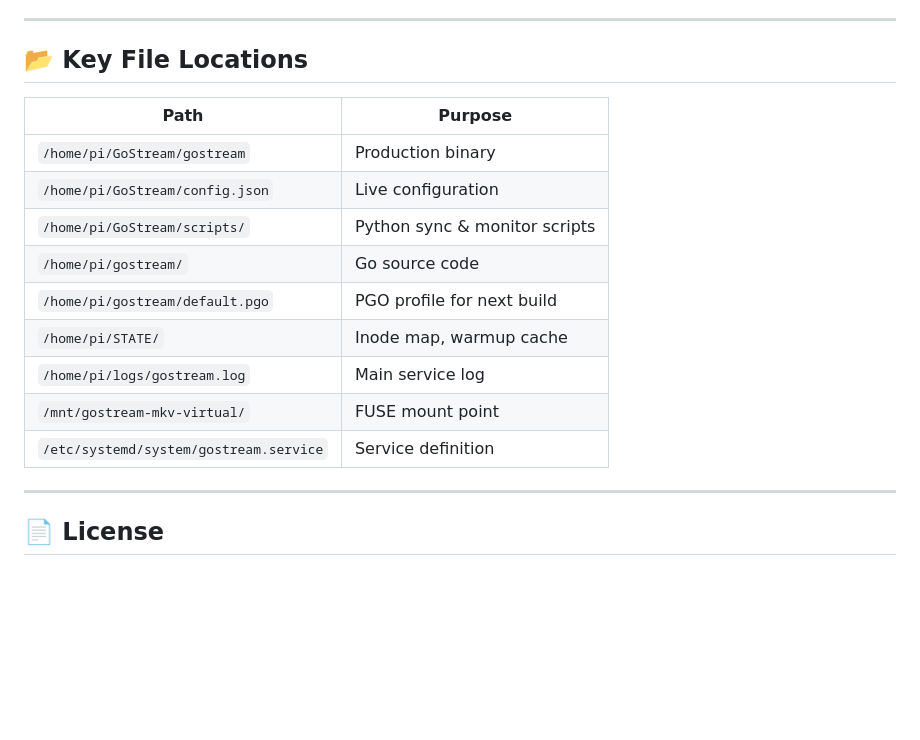
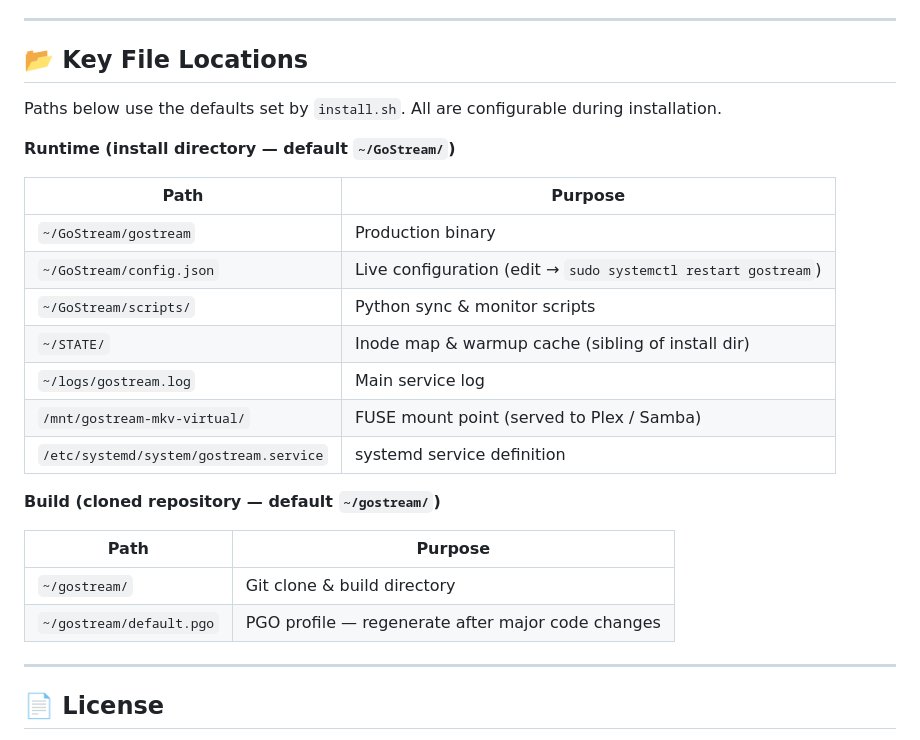
Before and after one commit to MrRobotoGit/gostream, a Markdown page: README.md, the part around the change. Drawn GitHub-style; blank space fills up the shorter version.

Commit message:
docs: clarify Key File Locations — runtime vs build dirs
Split the table into Runtime (install dir ~/GoStream/) and Build
(clone dir ~/gostream/) sections. Use ~ instead of hardcoded
/home/pi/ and add a note that all paths are configurable via install.sh.

```diff
--- a/README.md
+++ b/README.md
@@ -917,17 +917,26 @@ Expected hot paths: `sha1.blockGeneric` (no crypto extensions on Pi 4 A72), `io.
 
 ## 📂 Key File Locations
 
+Paths below use the defaults set by `install.sh`. All are configurable during installation.
+
+**Runtime (install directory — default `~/GoStream/`)**
+
 | Path | Purpose |
 |------|---------|
-| `/home/pi/GoStream/gostream` | Production binary |
-| `/home/pi/GoStream/config.json` | Live configuration |
-| `/home/pi/GoStream/scripts/` | Python sync & monitor scripts |
-| `/home/pi/gostream/` | Go source code |
-| `/home/pi/gostream/default.pgo` | PGO profile for next build |
-| `/home/pi/STATE/` | Inode map, warmup cache |
-| `/home/pi/logs/gostream.log` | Main service log |
-| `/mnt/gostream-mkv-virtual/` | FUSE mount point |
-| `/etc/systemd/system/gostream.service` | Service definition |
+| `~/GoStream/gostream` | Production binary |
+| `~/GoStream/config.json` | Live configuration (edit → `sudo systemctl restart gostream`) |
+| `~/GoStream/scripts/` | Python sync & monitor scripts |
+| `~/STATE/` | Inode map & warmup cache (sibling of install dir) |
+| `~/logs/gostream.log` | Main service log |
+| `/mnt/gostream-mkv-virtual/` | FUSE mount point (served to Plex / Samba) |
+| `/etc/systemd/system/gostream.service` | systemd service definition |
+
+**Build (cloned repository — default `~/gostream/`)**
+
+| Path | Purpose |
+|------|---------|
+| `~/gostream/` | Git clone & build directory |
+| `~/gostream/default.pgo` | PGO profile — regenerate after major code changes |
 
 ---
 
```
